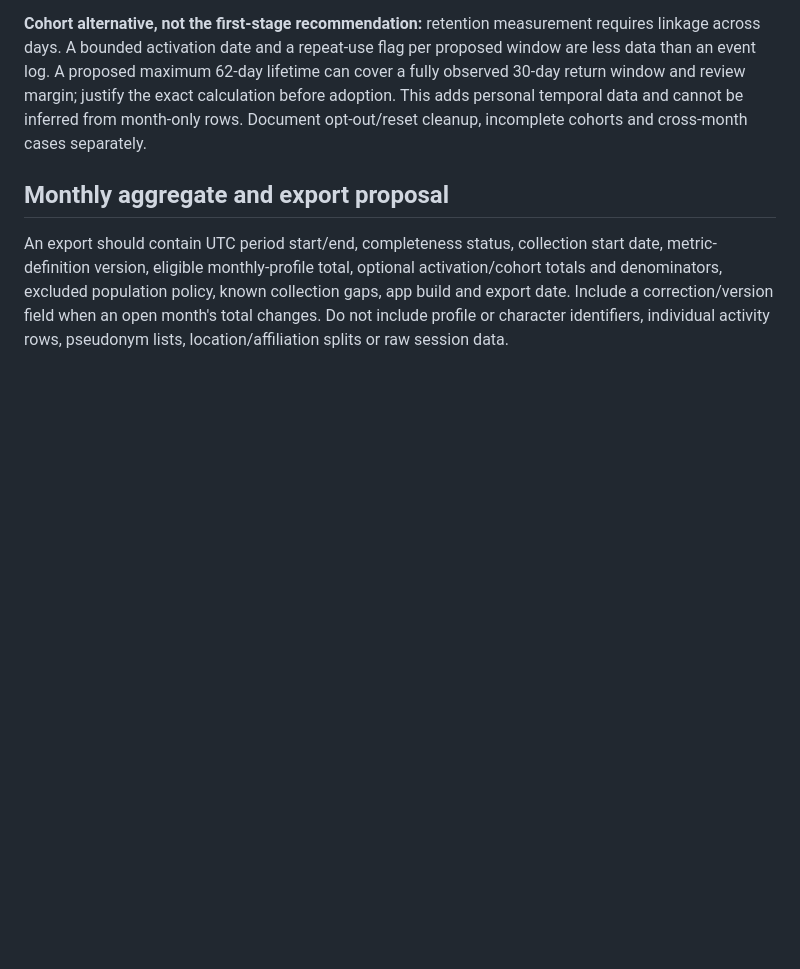
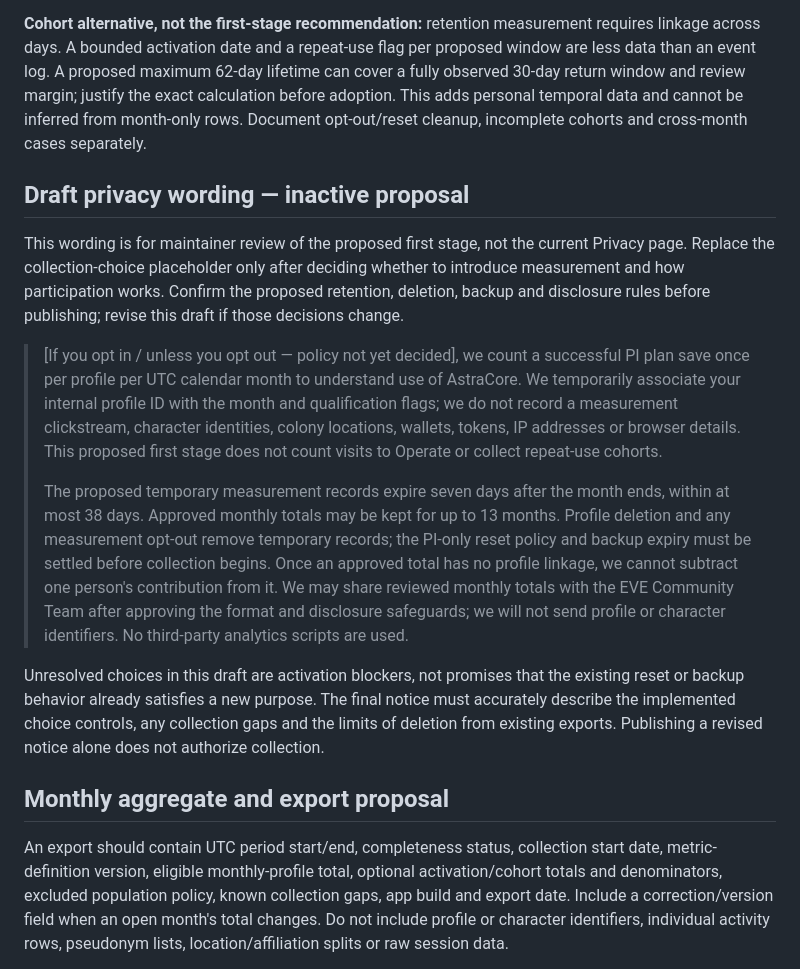
Before and after one commit to gwnmikedus/AstraCore, a Markdown page: docs/usage-measurement-design.md, the part around the change. Rendered like a GitHub page; blank space fills up the shorter version.

Commit message:
docs: include inactive draft wording in usage evidence design

```diff
--- a/docs/usage-measurement-design.md
+++ b/docs/usage-measurement-design.md
@@ -57,6 +57,16 @@ Backups and already-delivered exports have their own lifecycle. A future deletio
 
 **Cohort alternative, not the first-stage recommendation:** retention measurement requires linkage across days. A bounded activation date and a repeat-use flag per proposed window are less data than an event log. A proposed maximum 62-day lifetime can cover a fully observed 30-day return window and review margin; justify the exact calculation before adoption. This adds personal temporal data and cannot be inferred from month-only rows. Document opt-out/reset cleanup, incomplete cohorts and cross-month cases separately.
 
+## Draft privacy wording — inactive proposal
+
+This wording is for maintainer review of the proposed first stage, not the current Privacy page. Replace the collection-choice placeholder only after deciding whether to introduce measurement and how participation works. Confirm the proposed retention, deletion, backup and disclosure rules before publishing; revise this draft if those decisions change.
+
+> [If you opt in / unless you opt out — policy not yet decided], we count a successful PI plan save once per profile per UTC calendar month to understand use of AstraCore. We temporarily associate your internal profile ID with the month and qualification flags; we do not record a measurement clickstream, character identities, colony locations, wallets, tokens, IP addresses or browser details. This proposed first stage does not count visits to Operate or collect repeat-use cohorts.
+>
+> The proposed temporary measurement records expire seven days after the month ends, within at most 38 days. Approved monthly totals may be kept for up to 13 months. Profile deletion and any measurement opt-out remove temporary records; the PI-only reset policy and backup expiry must be settled before collection begins. Once an approved total has no profile linkage, we cannot subtract one person's contribution from it. We may share reviewed monthly totals with the EVE Community Team after approving the format and disclosure safeguards; we will not send profile or character identifiers. No third-party analytics scripts are used.
+
+Unresolved choices in this draft are activation blockers, not promises that the existing reset or backup behavior already satisfies a new purpose. The final notice must accurately describe the implemented choice controls, any collection gaps and the limits of deletion from existing exports. Publishing a revised notice alone does not authorize collection.
+
 ## Monthly aggregate and export proposal
 
 An export should contain UTC period start/end, completeness status, collection start date, metric-definition version, eligible monthly-profile total, optional activation/cohort totals and denominators, excluded population policy, known collection gaps, app build and export date. Include a correction/version field when an open month's total changes. Do not include profile or character identifiers, individual activity rows, pseudonym lists, location/affiliation splits or raw session data.
```
